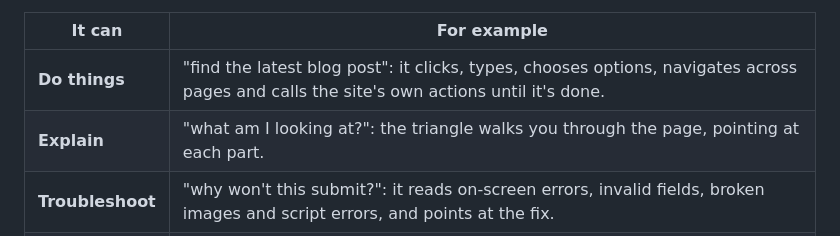
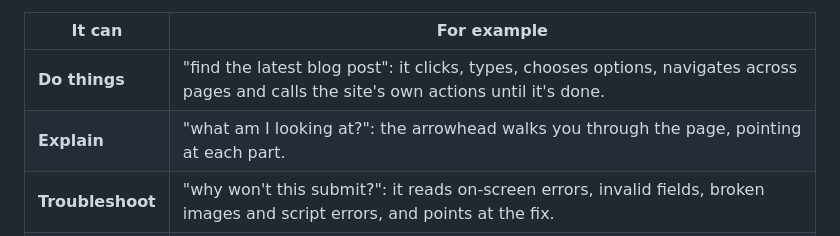
Before and after one commit to mahmoodjawd-dot/lat.ai, a Markdown page: README.md, the part around the change. Drawn GitHub-style.

Commit message:
README: arrowhead wording
Co-Authored-By: Claude Opus 5.5 <noreply@anthropic.com>
Claude-Session: https://claude.ai/code/session_01V3iUQPXZ9rXvXkW6mjGsxz

```diff
--- a/README.md
+++ b/README.md
@@ -9,7 +9,7 @@ It works out where you are before it acts: the site, what kind of page it is, br
 | It can | For example |
 |---|---|
 | **Do things** | "find the latest blog post": it clicks, types, chooses options, navigates across pages and calls the site's own actions until it's done. |
-| **Explain** | "what am I looking at?": the triangle walks you through the page, pointing at each part. |
+| **Explain** | "what am I looking at?": the arrowhead walks you through the page, pointing at each part. |
 | **Troubleshoot** | "why won't this submit?": it reads on-screen errors, invalid fields, broken images and script errors, and points at the fix. |
 | **Pitch** | "why should my team pick this?": it's the product's honest guide, using context the site owner provides, and ends on the next step. |
 | **Guide you** | "help me create an account": a step plan with progress on the cursor ("2/5 · Add your work email"). It points at each step and checks in by itself every time you click, across pages. |
```
